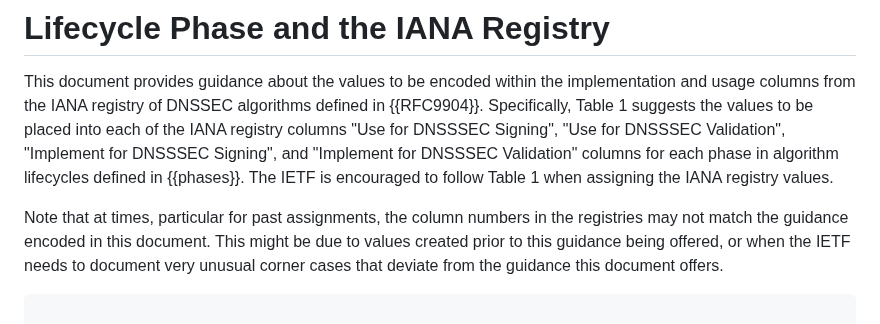
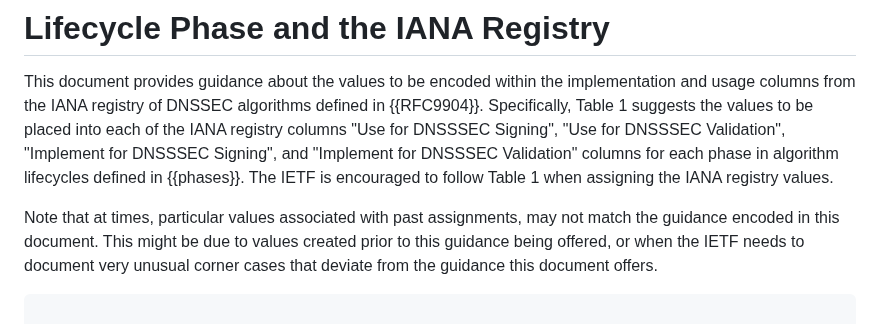
Before and after one commit to russhousley/draft-crocker-dnsop-dnssec-algorithm-lifecycle, a Markdown page: draft-crocker-dnsop-dnssec-algorithm-lifecycle.md, the part around the change. GitHub-like rendering.

Commit message:
fix typo near the table
fix typo near the table

```diff
--- a/draft-crocker-dnsop-dnssec-algorithm-lifecycle.md
+++ b/draft-crocker-dnsop-dnssec-algorithm-lifecycle.md
@@ -232,11 +232,11 @@ Signing", and "Implement for DNSSSEC Validation" columns for each
 phase in algorithm lifecycles defined in {{phases}}.  The IETF is
 encouraged to follow Table 1 when assigning the IANA registry values.
 
-Note that at times, particular for past assignments, the column
-numbers in the registries may not match the guidance encoded in this
-document.  This might be due to values created prior to this guidance
-being offered, or when the IETF needs to document very unusual corner
-cases that deviate from the guidance this document offers.
+Note that at times, particular values associated with past assignments,
+may not match the guidance encoded in this document.  This might be due
+to values created prior to this guidance being offered, or when the
+IETF needs to document very unusual corner cases that deviate from
+the guidance this document offers.
 
 ~~~
 
```
